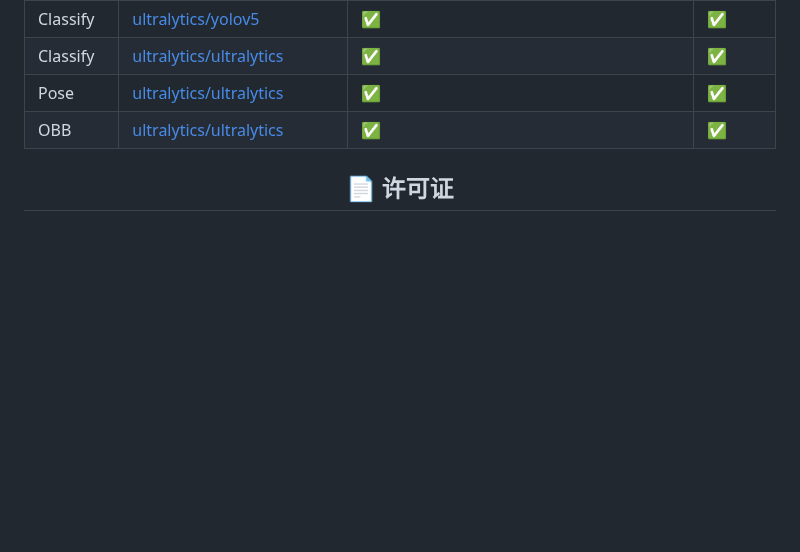
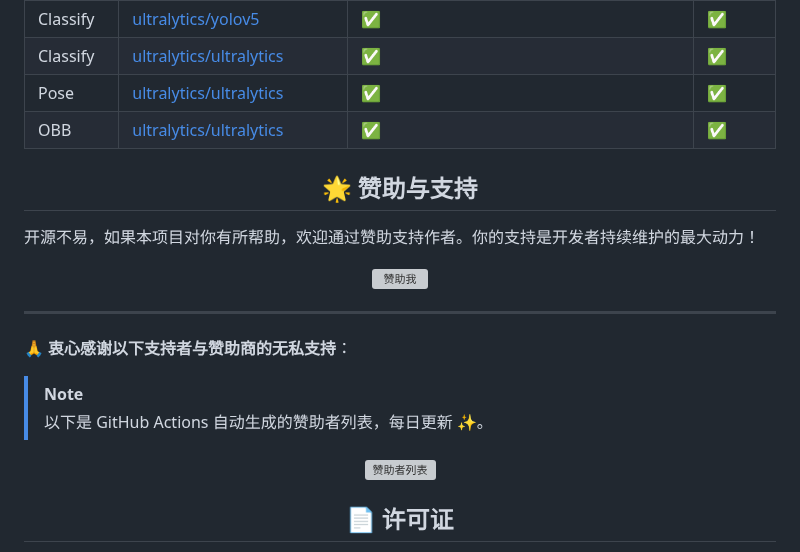
Before and after one commit to laugh12321/TensorRT-YOLO, a Markdown page: README.md, the part around the change. Rendered like a GitHub page; blank space fills up the shorter version; grey boxes are pictures that could not be loaded.

Commit message:
docs(sponsor): add sponsorship section with supporter list and sponsor button

```diff
--- a/README.md
+++ b/README.md
@@ -424,6 +424,30 @@
   </table>
 </div>
 
+## <div align="center">🌟 赞助与支持</div>
+
+开源不易，如果本项目对你有所帮助，欢迎通过赞助支持作者。你的支持是开发者持续维护的最大动力！
+
+<div align="center">
+  <a href="https://afdian.com/a/laugh12321">
+    <img width="200" src="https://pic1.afdiancdn.com/static/img/welcome/button-sponsorme.png" alt="赞助我">
+  </a>
+</div>
+
+---
+
+🙏 **衷心感谢以下支持者与赞助商的无私支持**：
+
+> [!NOTE]
+>
+> 以下是 GitHub Actions 自动生成的赞助者列表，每日更新 ✨。
+
+<div align="center">
+  <a target="_blank" href="https://afdian.com/a/laugh12321">
+    <img alt="赞助者列表" src="https://github.com/laugh12321/sponsor/blob/main/sponsors.svg?raw=true">
+  </a>
+</div>
+
 ## <div align="center">📄 许可证</div>
 
 TensorRT-YOLO采用 **GPL-3.0许可证**，这个[OSI 批准](https://opensource.org/licenses/)的开源许可证非常适合学生和爱好者，可以推动开放的协作和知识分享。请查看[LICENSE](https://github.com/laugh12321/TensorRT-YOLO/blob/master/LICENSE) 文件以了解更多细节。
```
Also changed, not shown: README.en.md (+24 -0 lines).
